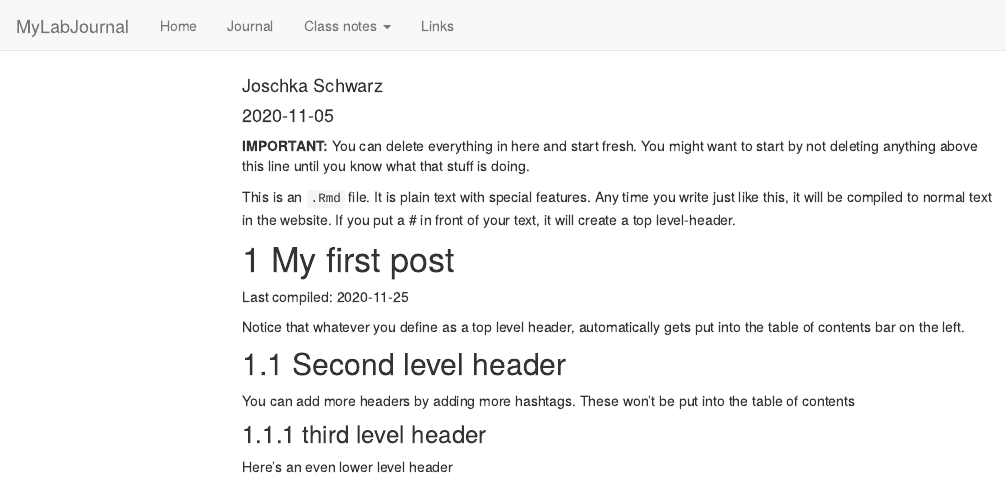
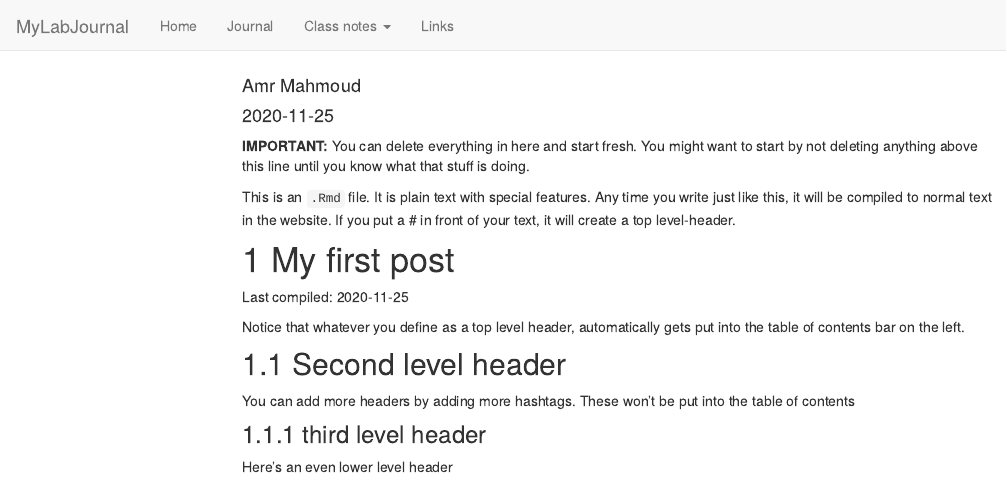
Before and after one commit to TUHHStartupEngineers-Classroom/ws20-business-data-science-basics---lab-journal-AmrTarekMahmoud, an R Markdown document (journal.Rmd): the page in a window 1100 px wide, from its top. Rendered offline with R 4.5, knitr and Pandoc, with nearby package versions; code that draws random numbers runs with fixed seeds of ours; menus at the side of the page are left out.

Commit message:
first commit

```diff
--- a/journal.Rmd
+++ b/journal.Rmd
@@ -1,7 +1,7 @@
 ---
 title: "Journal (reproducible report)"
-author: "Joschka Schwarz"
-date: "2020-11-05"
+author: "Amr Mahmoud"
+date: "2020-11-25"
 output:
   html_document:
     toc: true
```
